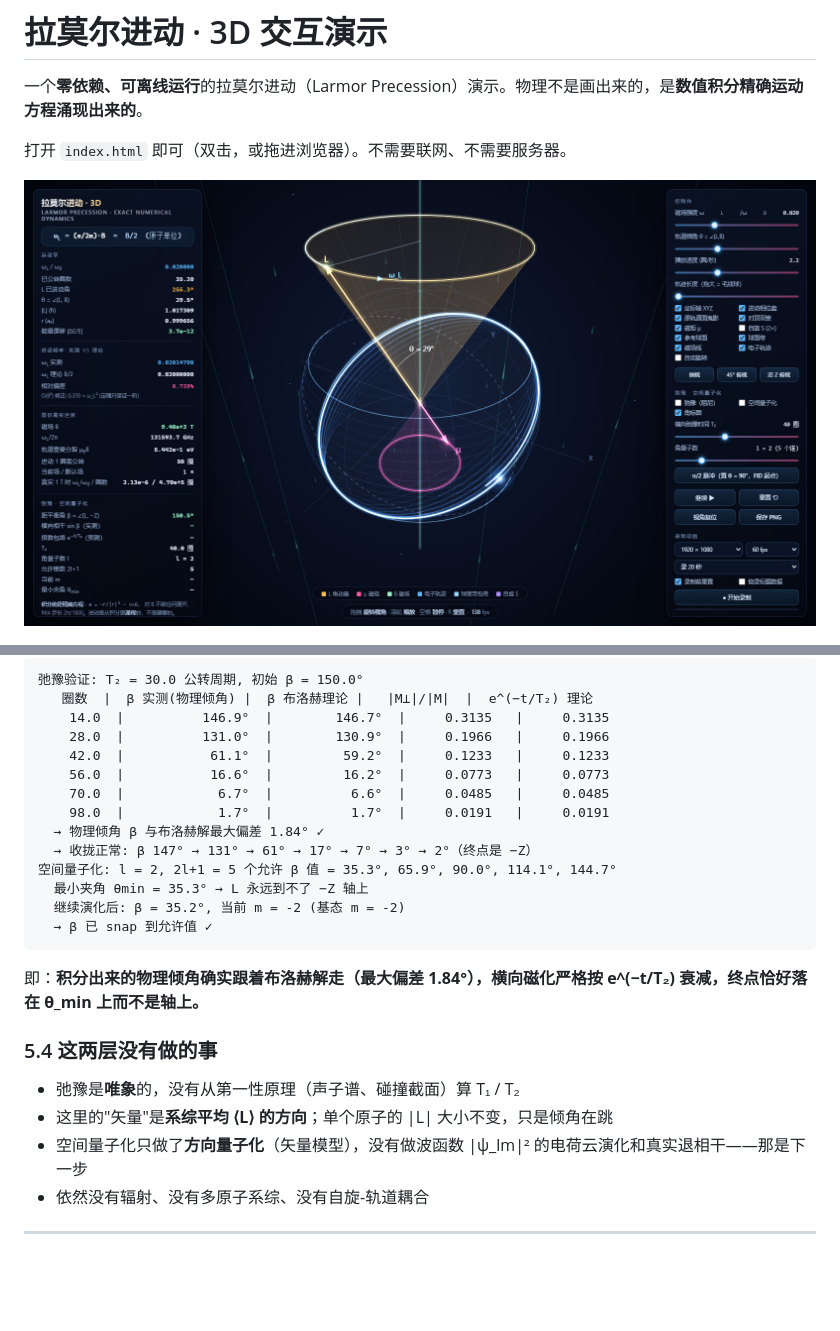
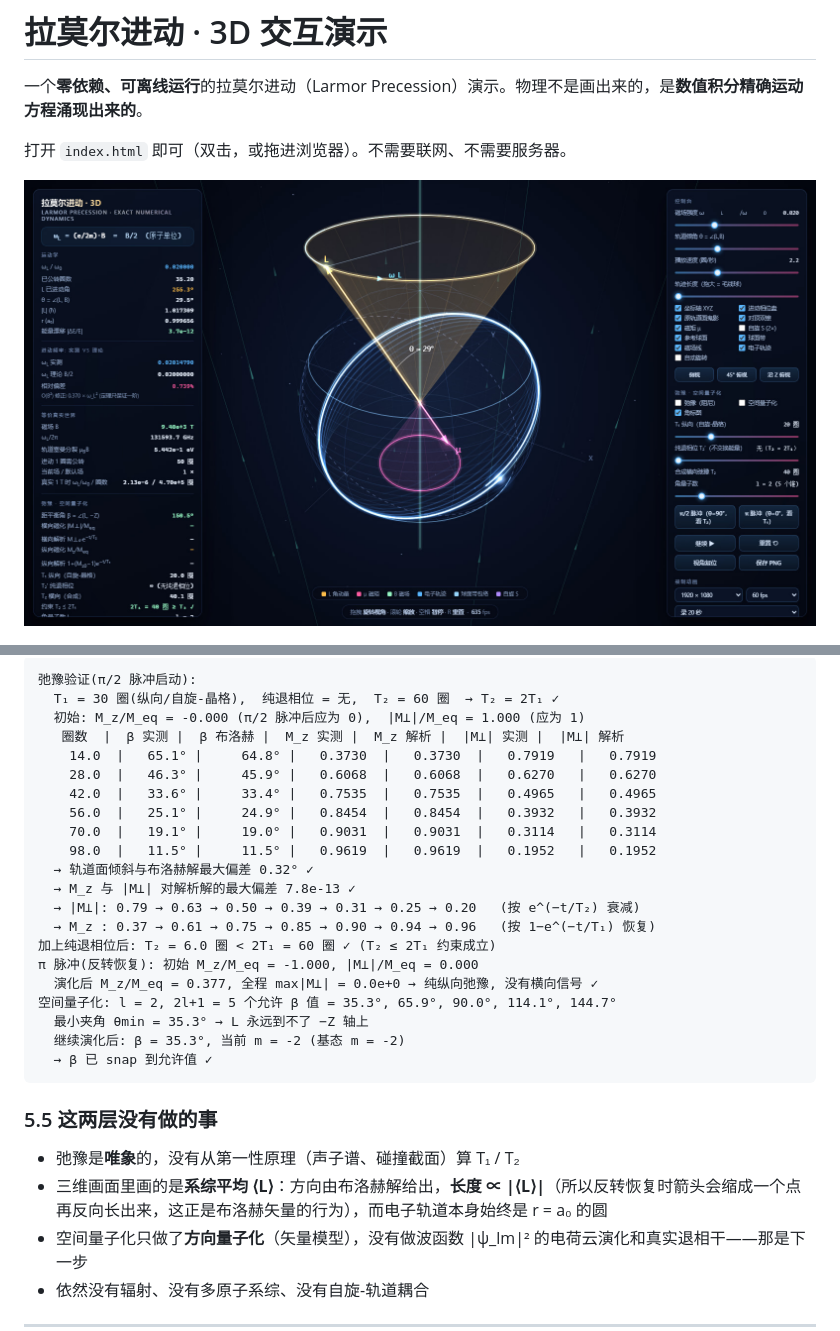
Before and after one commit to 1826965107-png/physics, a Markdown page: larmor-precession/README.md, 2 parts joined by grey strips. GitHub-like rendering; pictures changed too: larmor-precession/preview-1-ui.jpg; blank space fills up the shorter version.

````diff
--- a/larmor-precession/README.md
+++ b/larmor-precession/README.md
@@ -199,27 +222,32 @@ l = 2 时是 35.3° / 65.9° / 90° / 114.1° / 144.7° 五根，画成虚线圆
 
 ```
-弛豫验证: T₂ = 30.0 公转周期, 初始 β = 150.0°
-   圈数  |  β 实测(物理倾角) |  β 布洛赫理论 |   |M⊥|/|M|  |  e^(−t/T₂) 理论
-    14.0  |          146.9°  |        146.7°  |     0.3135   |     0.3135
-    28.0  |          131.0°  |        130.9°  |     0.1966   |     0.1966
-    42.0  |           61.1°  |         59.2°  |     0.1233   |     0.1233
-    56.0  |           16.6°  |         16.2°  |     0.0773   |     0.0773
-    70.0  |            6.7°  |          6.6°  |     0.0485   |     0.0485
-    98.0  |            1.7°  |          1.7°  |     0.0191   |     0.0191
-  → 物理倾角 β 与布洛赫解最大偏差 1.84° ✓
-  → 收拢正常: β 147° → 131° → 61° → 17° → 7° → 3° → 2°（终点是 −Z）
+弛豫验证(π/2 脉冲启动):
+  T₁ = 30 圈(纵向/自旋-晶格),  纯退相位 = 无,  T₂ = 60 圈  → T₂ = 2T₁ ✓
+  初始: M_z/M_eq = -0.000 (π/2 脉冲后应为 0),  |M⊥|/M_eq = 1.000 (应为 1)
+   圈数  |  β 实测 |  β 布洛赫 |  M_z 实测 |  M_z 解析 |  |M⊥| 实测 |  |M⊥| 解析
+    14.0  |   65.1° |     64.8° |   0.3730  |   0.3730  |   0.7919   |   0.7919
+    28.0  |   46.3° |     45.9° |   0.6068  |   0.6068  |   0.6270   |   0.6270
+    42.0  |   33.6° |     33.4° |   0.7535  |   0.7535  |   0.4965   |   0.4965
+    56.0  |   25.1° |     24.9° |   0.8454  |   0.8454  |   0.3932   |   0.3932
+    70.0  |   19.1° |     19.0° |   0.9031  |   0.9031  |   0.3114   |   0.3114
+    98.0  |   11.5° |     11.5° |   0.9619  |   0.9619  |   0.1952   |   0.1952
+  → 轨道面倾斜与布洛赫解最大偏差 0.32° ✓
+  → M_z 与 |M⊥| 对解析解的最大偏差 7.8e-13 ✓
+  → |M⊥|: 0.79 → 0.63 → 0.50 → 0.39 → 0.31 → 0.25 → 0.20   (按 e^(−t/T₂) 衰减)
+  → M_z : 0.37 → 0.61 → 0.75 → 0.85 → 0.90 → 0.94 → 0.96   (按 1−e^(−t/T₁) 恢复)
+加上纯退相位后: T₂ = 6.0 圈 < 2T₁ = 60 圈 ✓ (T₂ ≤ 2T₁ 约束成立)
+π 脉冲(反转恢复): 初始 M_z/M_eq = -1.000, |M⊥|/M_eq = 0.000
+  演化后 M_z/M_eq = 0.377, 全程 max|M⊥| = 0.0e+0 → 纯纵向弛豫, 没有横向信号 ✓
 空间量子化: l = 2, 2l+1 = 5 个允许 β 值 = 35.3°, 65.9°, 90.0°, 114.1°, 144.7°
   最小夹角 θmin = 35.3° → L 永远到不了 −Z 轴上
-  继续演化后: β = 35.2°, 当前 m = -2 (基态 m = -2)
+  继续演化后: β = 35.3°, 当前 m = -2 (基态 m = -2)
   → β 已 snap 到允许值 ✓
 ```
 
-即：**积分出来的物理倾角确实跟着布洛赫解走（最大偏差 1.84°），横向磁化严格按 e^(−t/T₂) 衰减，终点恰好落在 θ_min 上而不是轴上。**
-
-### 5.4 这两层没有做的事
+### 5.5 这两层没有做的事
 
 * 弛豫是**唯象**的，没有从第一性原理（声子谱、碰撞截面）算 T₁ / T₂
-* 这里的"矢量"是**系综平均 ⟨L⟩ 的方向**；单个原子的 |L| 大小不变，只是倾角在跳
+* 三维画面里画的是**系综平均 ⟨L⟩**：方向由布洛赫解给出，**长度 ∝ |⟨L⟩|**（所以反转恢复时箭头会缩成一个点再反向长出来，这正是布洛赫矢量的行为），而电子轨道本身始终是 r = a₀ 的圆
 * 空间量子化只做了**方向量子化**（矢量模型），没有做波函数 |ψ_lm|² 的电荷云演化和真实退相干——那是下一步
 * 依然没有辐射、没有多原子系综、没有自旋-轨道耦合
 
````
Also changed, not shown: other parts of larmor-precession/README.md (+38 -15 lines), README.md (+3 -1 lines), larmor-precession/preview-2-fan.jpg, larmor-precession/preview-4-relax.jpg, larmor-precession/preview-5-inversion.jpg (added), larmor-precession/preview-5-quant.jpg (deleted), larmor-precession/preview-6-quant.jpg (added), 3 other files.
